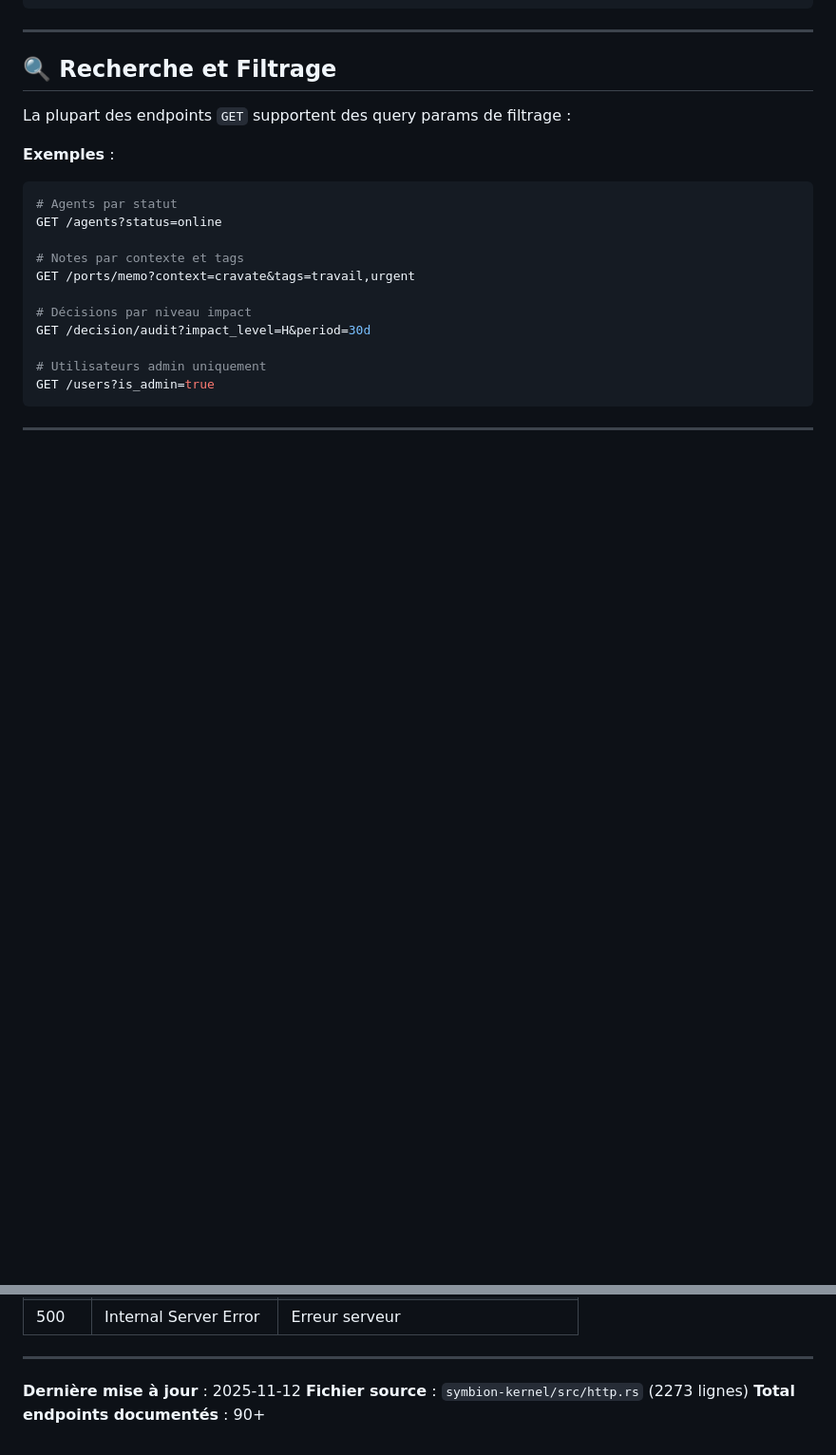
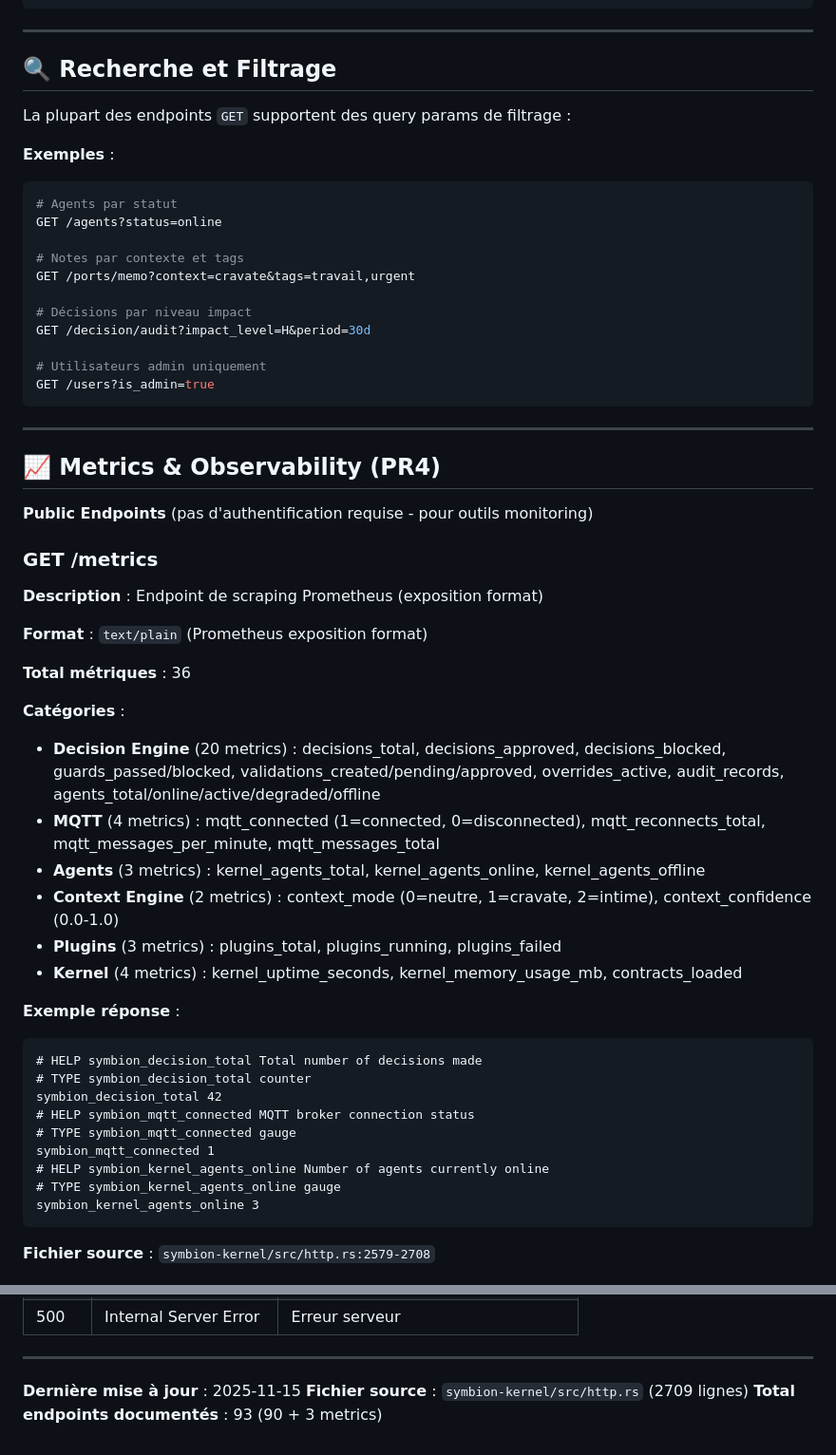
Before and after one commit to Eridwyn/NewSymbion, a Markdown page: docs/api/endpoints.md, 2 parts joined by grey strips. Shown at 95% size. Drawn GitHub-style; blank space fills up the shorter version.

````diff
--- a/docs/api/endpoints.md
+++ b/docs/api/endpoints.md
@@ -1137,3 +1137,38 @@ GET /users?is_admin=true
 
 ---
 
+## 📈 Metrics & Observability (PR4)
+
+**Public Endpoints** (pas d'authentification requise - pour outils monitoring)
+
+### GET /metrics
+
+**Description** : Endpoint de scraping Prometheus (exposition format)
+
+**Format** : `text/plain` (Prometheus exposition format)
+
+**Total métriques** : 36
+
+**Catégories** :
+- **Decision Engine** (20 metrics) : decisions_total, decisions_approved, decisions_blocked, guards_passed/blocked, validations_created/pending/approved, overrides_active, audit_records, agents_total/online/active/degraded/offline
+- **MQTT** (4 metrics) : mqtt_connected (1=connected, 0=disconnected), mqtt_reconnects_total, mqtt_messages_per_minute, mqtt_messages_total
+- **Agents** (3 metrics) : kernel_agents_total, kernel_agents_online, kernel_agents_offline
+- **Context Engine** (2 metrics) : context_mode (0=neutre, 1=cravate, 2=intime), context_confidence (0.0-1.0)
+- **Plugins** (3 metrics) : plugins_total, plugins_running, plugins_failed
+- **Kernel** (4 metrics) : kernel_uptime_seconds, kernel_memory_usage_mb, contracts_loaded
+
+**Exemple réponse** :
+```
+# HELP symbion_decision_total Total number of decisions made
+# TYPE symbion_decision_total counter
+symbion_decision_total 42
+# HELP symbion_mqtt_connected MQTT broker connection status
+# TYPE symbion_mqtt_connected gauge
+symbion_mqtt_connected 1
+# HELP symbion_kernel_agents_online Number of agents currently online
+# TYPE symbion_kernel_agents_online gauge
+symbion_kernel_agents_online 3
+```
+
+**Fichier source** : `symbion-kernel/src/http.rs:2579-2708`
+
@@ -1155,6 +1354,6 @@ GET /users?is_admin=true
 
 ---
 
-**Dernière mise à jour** : 2025-11-12
-**Fichier source** : `symbion-kernel/src/http.rs` (2273 lignes)
-**Total endpoints documentés** : 90+
+**Dernière mise à jour** : 2025-11-15
+**Fichier source** : `symbion-kernel/src/http.rs` (2709 lignes)
+**Total endpoints documentés** : 93 (90 + 3 metrics)
````
Also changed, not shown: other parts of docs/api/endpoints.md (+164 -0 lines).
